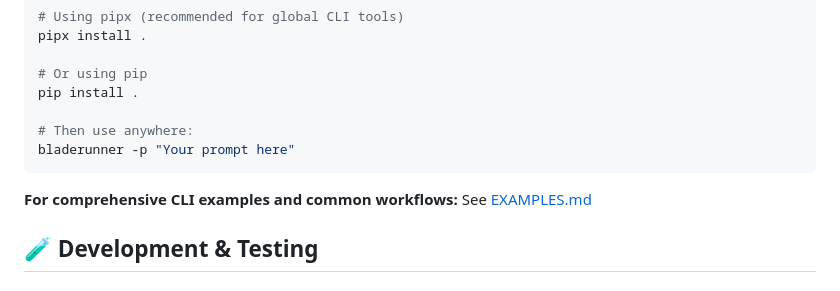
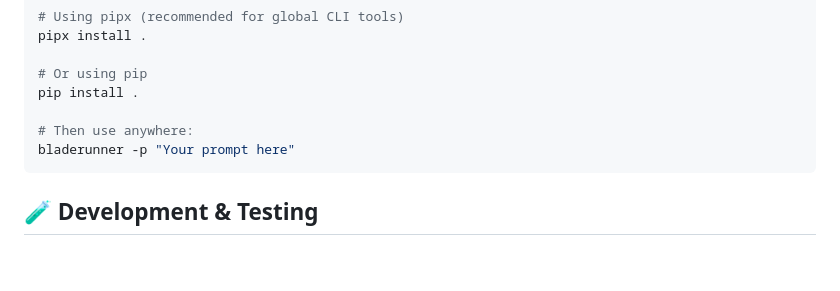
Before and after one commit to mann-127/BladeRunner, a Markdown page: README.md, the part around the change. Drawn GitHub-style; blank space fills up the shorter version.

Commit message:
Remove CLI examples reference from README
Removed reference to EXAMPLES.md from README.

````diff
--- a/README.md
+++ b/README.md
@@ -244,8 +244,6 @@ pip install .
 bladerunner -p "Your prompt here"
 ```
 
-**For comprehensive CLI examples and common workflows:** See [EXAMPLES.md](docs/EXAMPLES.md)
-
 ## 🧪 Development & Testing
 
 ### Running Tests
````
